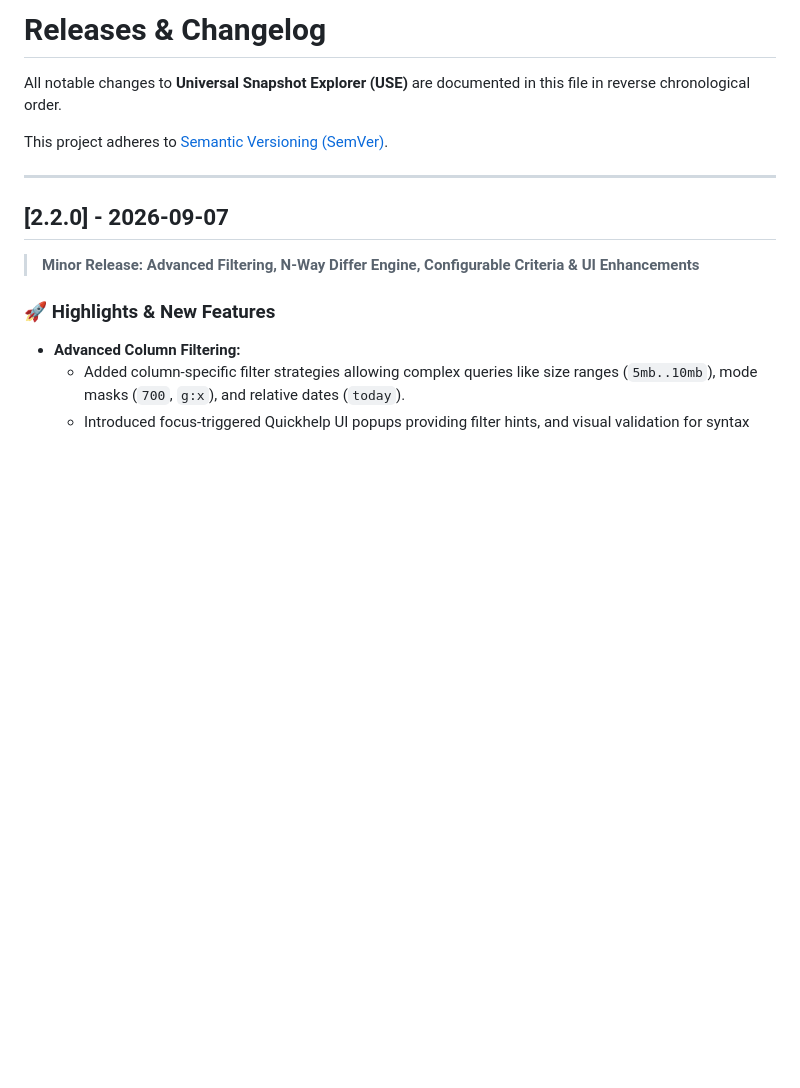
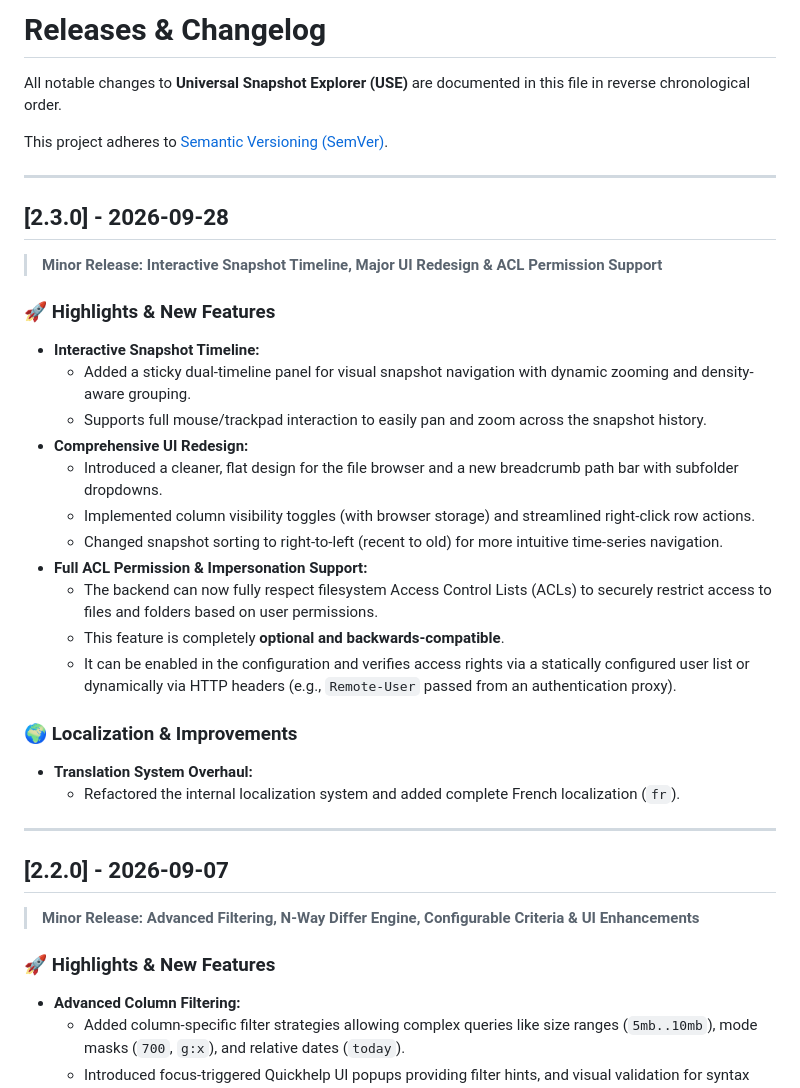
Before and after one commit to NicolasGoeddel/universal-snapshot-explorer, a Markdown page: RELEASES.md, the part around the change. Rendered like a GitHub page; blank space fills up the shorter version.

Commit message:
docs(release): publish v2.3.0

```diff
--- a/RELEASES.md
+++ b/RELEASES.md
@@ -3,6 +3,31 @@
 All notable changes to **Universal Snapshot Explorer (USE)** are documented in this file in reverse chronological order.
 
 This project adheres to [Semantic Versioning (SemVer)](https://semver.org/).
+
+---
+
+## [2.3.0] - 2026-09-28
+
+> **Minor Release: Interactive Snapshot Timeline, Major UI Redesign & ACL Permission Support**
+
+### 🚀 Highlights & New Features
+
+* **Interactive Snapshot Timeline:**
+  * Added a sticky dual-timeline panel for visual snapshot navigation with dynamic zooming and density-aware grouping.
+  * Supports full mouse/trackpad interaction to easily pan and zoom across the snapshot history.
+* **Comprehensive UI Redesign:**
+  * Introduced a cleaner, flat design for the file browser and a new breadcrumb path bar with subfolder dropdowns.
+  * Implemented column visibility toggles (with browser storage) and streamlined right-click row actions.
+  * Changed snapshot sorting to right-to-left (recent to old) for more intuitive time-series navigation.
+* **Full ACL Permission & Impersonation Support:**
+  * The backend can now fully respect filesystem Access Control Lists (ACLs) to securely restrict access to files and folders based on user permissions.
+  * This feature is completely **optional and backwards-compatible**.
+  * It can be enabled in the configuration and verifies access rights via a statically configured user list or dynamically via HTTP headers (e.g., `Remote-User` passed from an authentication proxy).
+
+### 🌍 Localization & Improvements
+
+* **Translation System Overhaul:**
+  * Refactored the internal localization system and added complete French localization (`fr`).
 
 ---
 
```
